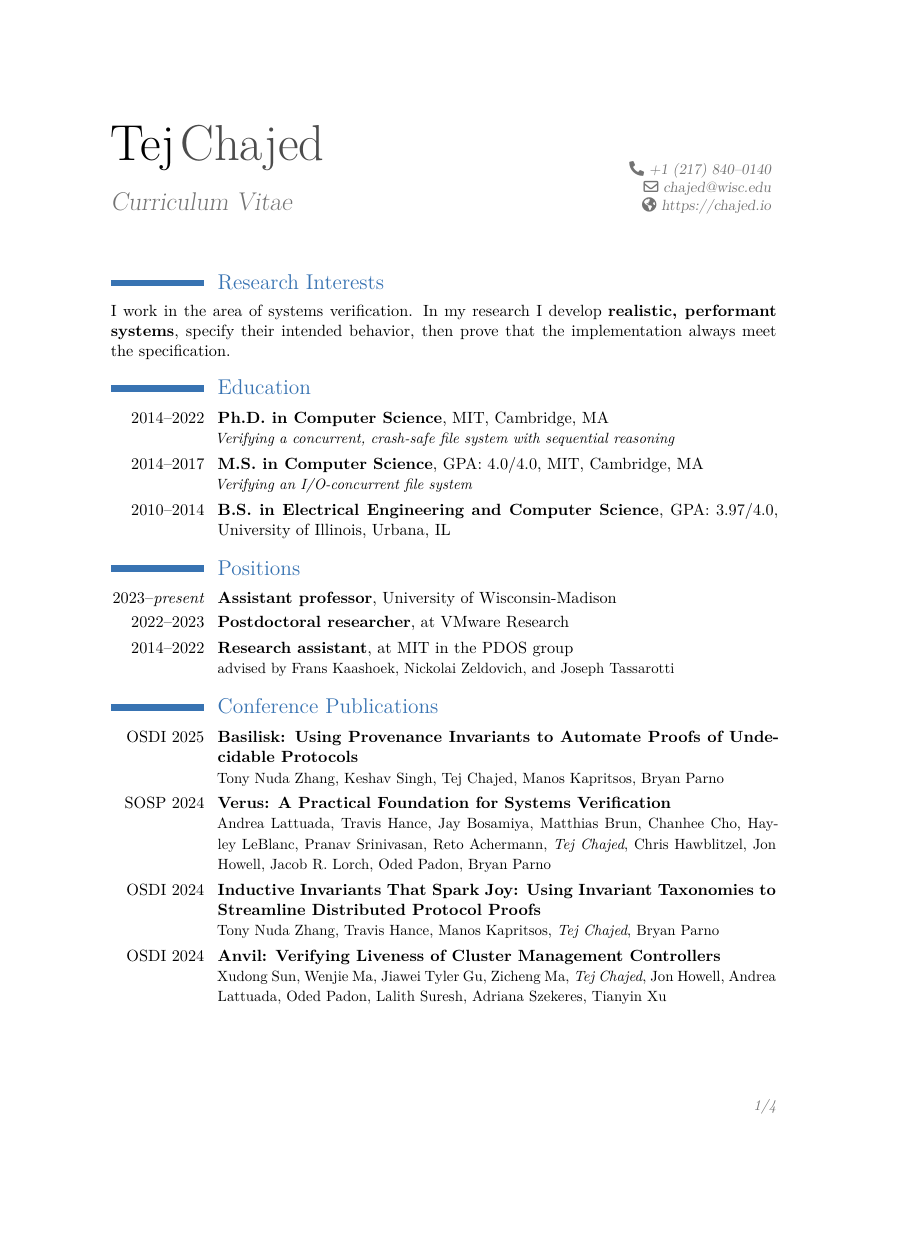
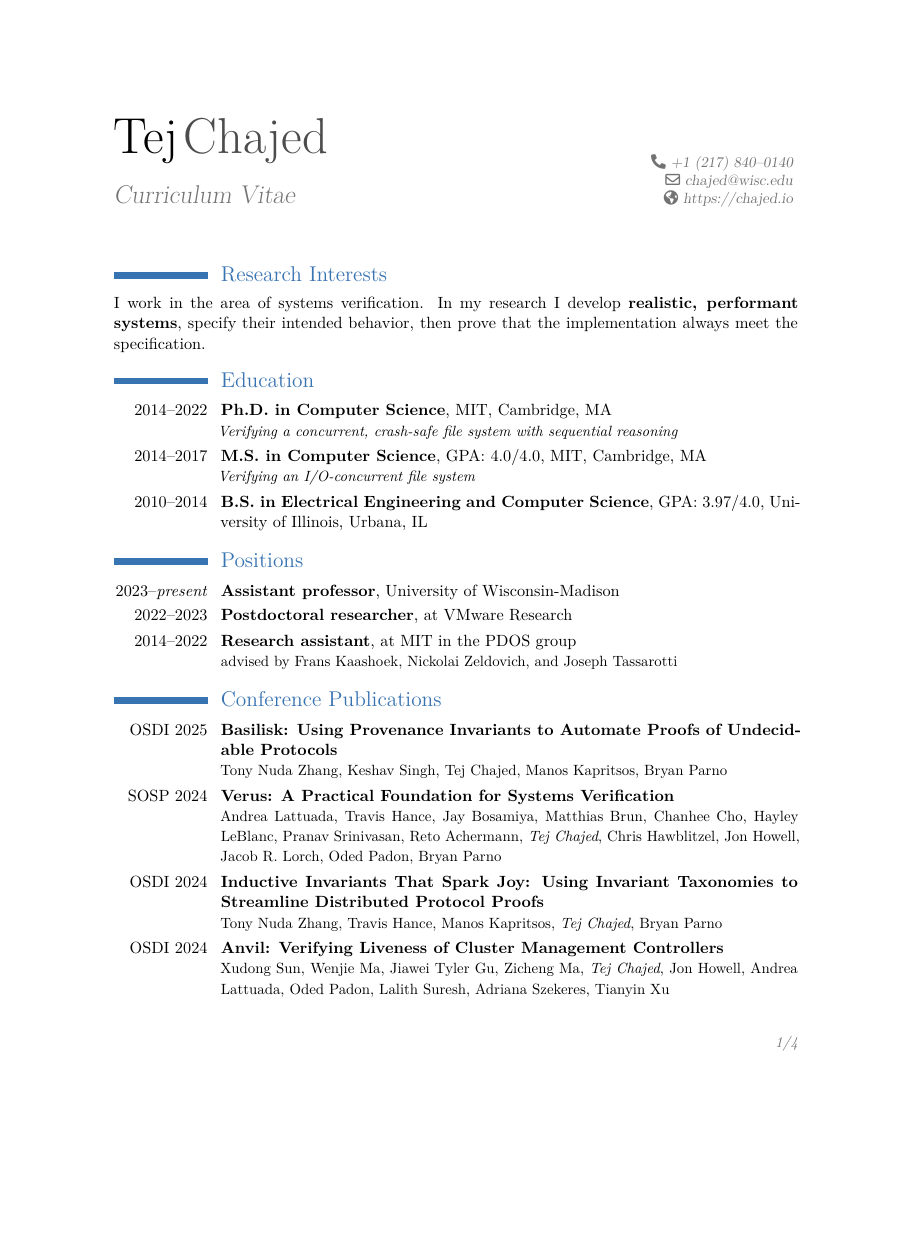
Before and after one commit to tchajed/personal-cv, a LaTeX CV (cv.tex): page 1 of 4, the shorter picture padded with empty space. Compiled offline with XeLaTeX.

Commit message:
Use letter paper

```diff
--- a/cv.tex
+++ b/cv.tex
@@ -6,7 +6,7 @@
 % available at http://www.latex-project.org/lppl/.
 
 
-\documentclass[11pt,a4paper,roman]{moderncv}   % possible options include font size ('10pt', '11pt' and '12pt'), paper size ('a4paper', 'letterpaper', 'a5paper', 'legalpaper', 'executivepaper' and 'landscape') and font family ('sans' and 'roman')
+\documentclass[11pt,letterpaper,roman]{moderncv}   % possible options include font size ('10pt', '11pt' and '12pt'), paper size ('a4paper', 'letterpaper', 'a5paper', 'legalpaper', 'executivepaper' and 'landscape') and font family ('sans' and 'roman')
 
 \usepackage{comment}
 
```
